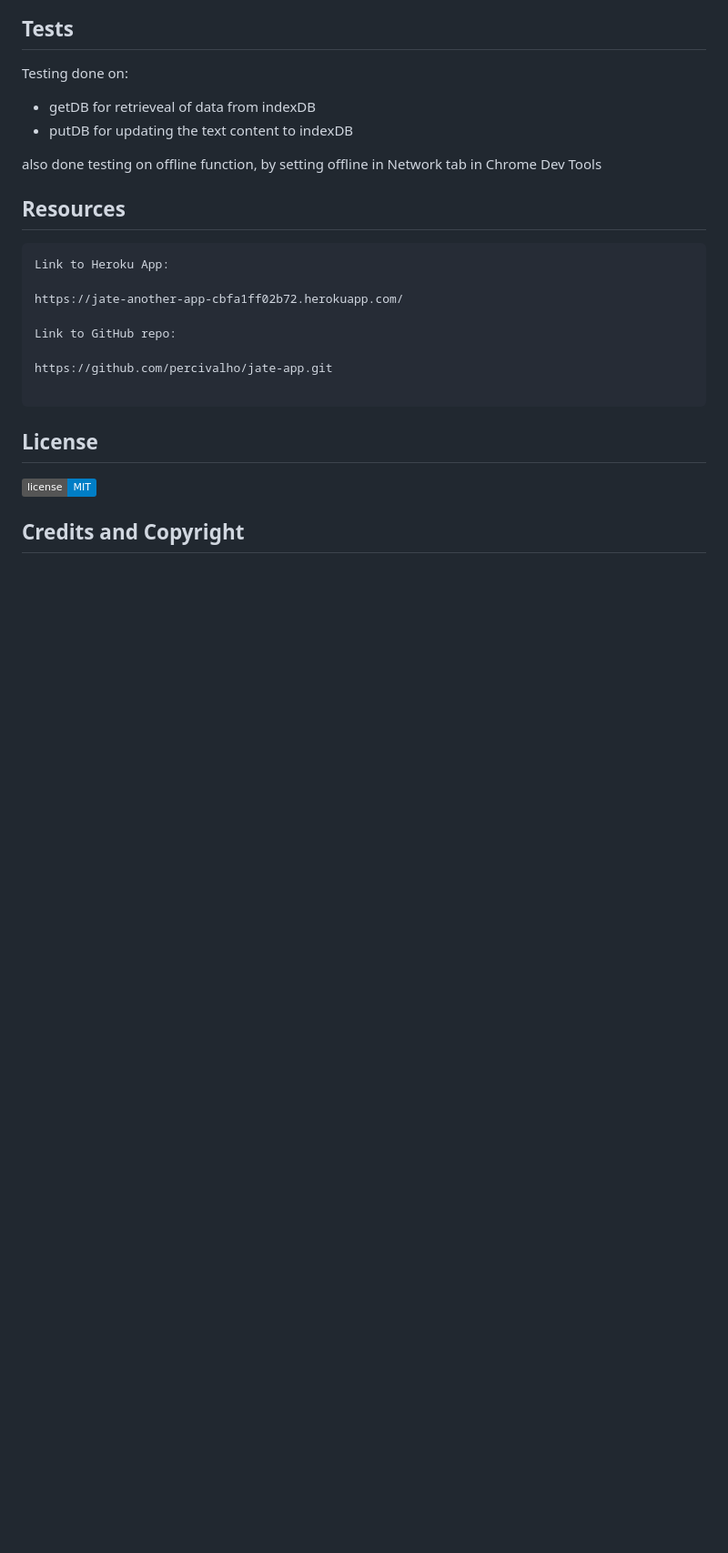
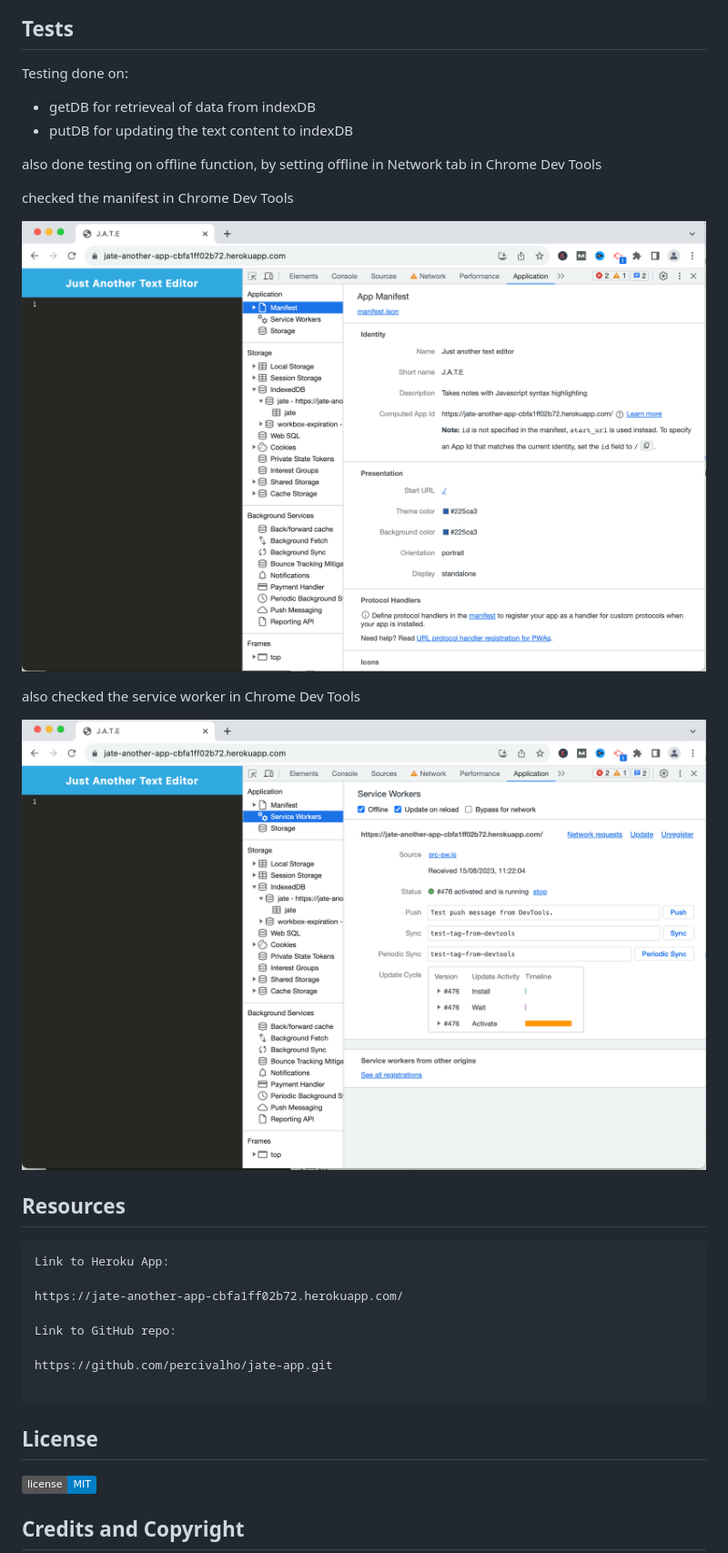
Before and after one commit to percivalho/jate-app, a Markdown page: README.md, the part around the change. Shown: that part at 91% size. Drawn GitHub-style; pictures changed too: assets/Manifest.png (added), assets/ServiceWorker.png (added); badges without logos; blank space fills up the shorter version.

Commit message:
manifest and service worker

```diff
--- a/README.md
+++ b/README.md
@@ -115,6 +115,14 @@ Testing done on:
 
 also done testing on offline function, by setting offline in Network tab in Chrome Dev Tools
 
+checked the manifest in Chrome Dev Tools
+
+![Manifest](assets/Manifest.png)
+
+also checked the service worker in Chrome Dev Tools
+
+![ServiceWroker](assets/ServiceWorker.png)
+
 
 
 ## Resources
```
Also changed, not shown: 1 other file.
